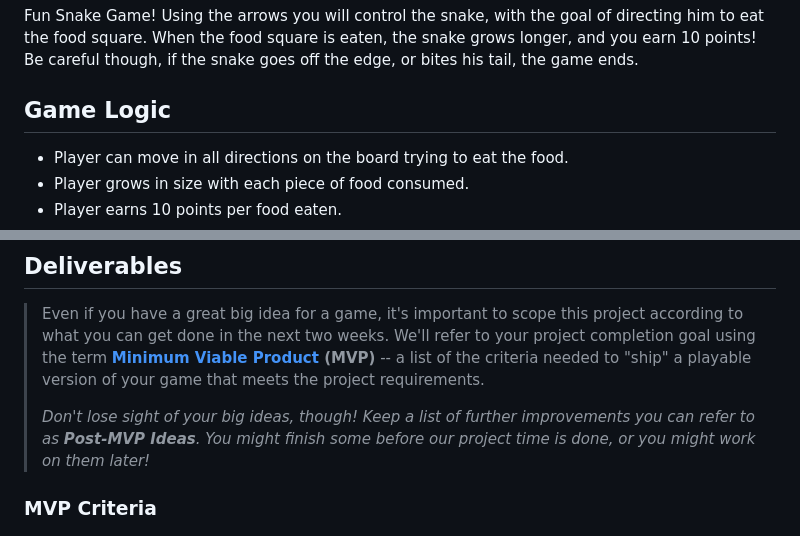
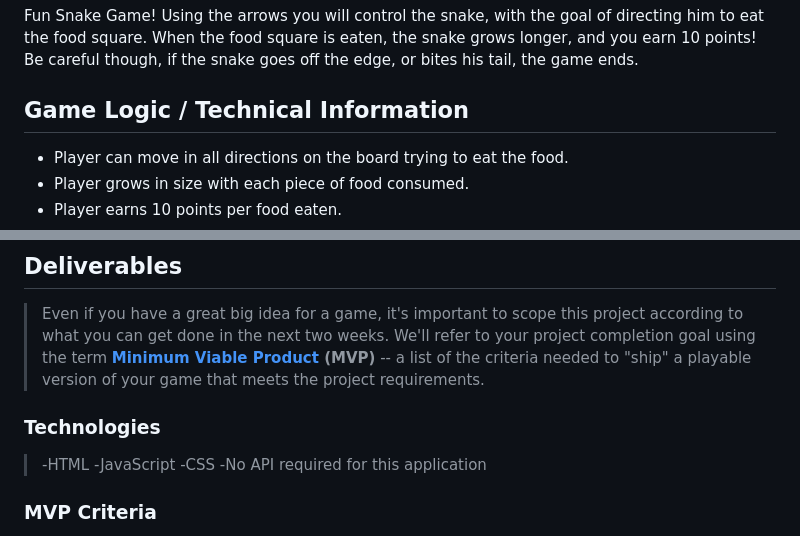
Before and after one commit to DanCtheDeveloper/Awesome_Snake_Game, a Markdown page: README.md, 2 parts joined by grey strips. GitHub-like rendering.

```diff
--- a/README.md
+++ b/README.md
@@ -22,7 +22,7 @@ The web game is deployed at <https://dancthedeveloper.github.io/Awesome_Snake_Ga
 
 Fun Snake Game!  Using the arrows you will control the snake, with the goal of directing him to eat the food square.  When the food square is eaten, the snake grows longer, and you earn 10 points!  Be careful though, if the snake goes off the edge, or bites his tail, the game ends.
 
-## Game Logic
+## Game Logic / Technical Information
 
   - Player can move in all directions on the board trying to eat the food.
   - Player grows in size with each piece of food consumed.
@@ -35,8 +35,13 @@ Fun Snake Game!  Using the arrows you will control the snake, with the goal of d
 ## Deliverables
 
 >Even if you have a great big idea for a game, it's important to scope this project according to what you can get done in the next two weeks. We'll refer to your project completion goal using the term **[Minimum Viable Product](https://en.wikipedia.org/wiki/Minimum_viable_product) (MVP)** -- a list of the criteria needed to "ship" a playable version of your game that meets the project requirements.
->
->*Don't lose sight of your big ideas, though! Keep a list of further improvements you can refer to as **Post-MVP Ideas**. You might finish some before our project time is done, or you might work on them later!*
+
+
+### Technologies
+> -HTML
+  -JavaScript
+  -CSS
+  -No API required for this application
 
 ### MVP Criteria
 
```
